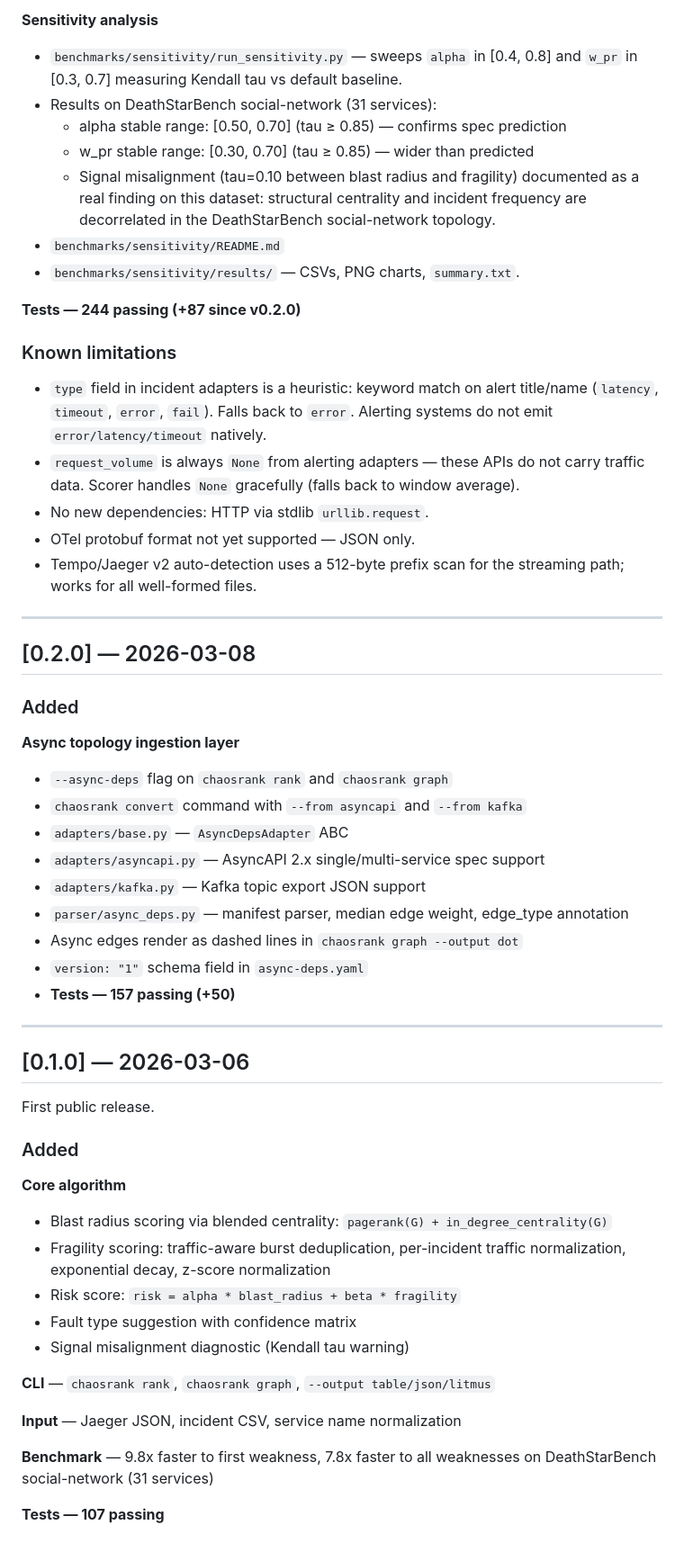
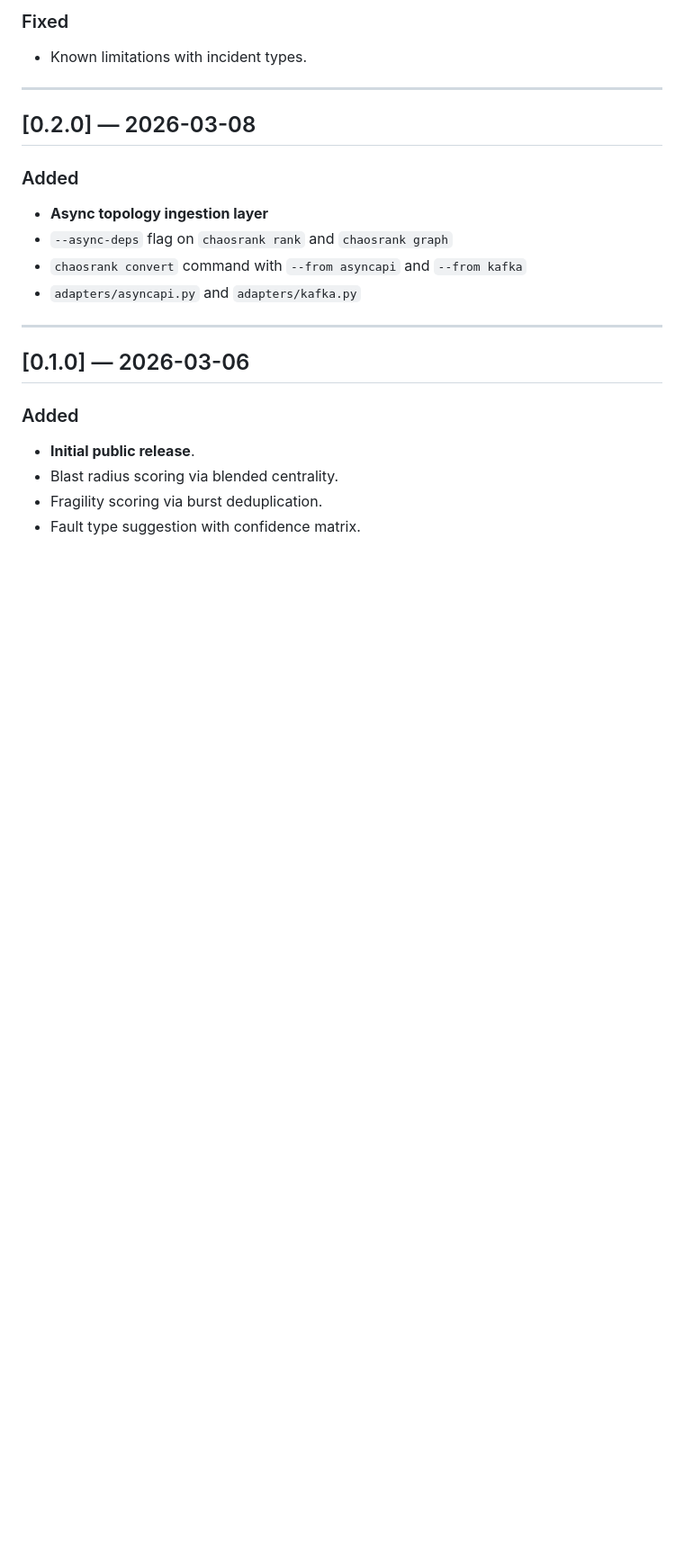
Before and after one commit to Medinz01/chaosrank, a Markdown page: CHANGELOG.md, the part around one of its changes. Shown at 90% size. GitHub-like rendering; blank space fills up the shorter version.

```diff
--- a/CHANGELOG.md
+++ b/CHANGELOG.md
@@ -114,68 +67,22 @@ ChaosRank follows [Semantic Versioning](https://semver.org/spec/v2.0.0.html).
-**Sensitivity analysis**
-- `benchmarks/sensitivity/run_sensitivity.py` — sweeps `alpha` in [0.4, 0.8]
-  and `w_pr` in [0.3, 0.7] measuring Kendall tau vs default baseline.
-- Results on DeathStarBench social-network (31 services):
-  - alpha stable range: [0.50, 0.70] (tau ≥ 0.85) — confirms spec prediction
-  - w_pr stable range: [0.30, 0.70] (tau ≥ 0.85) — wider than predicted
-  - Signal misalignment (tau=0.10 between blast radius and fragility) documented
-    as a real finding on this dataset: structural centrality and incident
-    frequency are decorrelated in the DeathStarBench social-network topology.
-- `benchmarks/sensitivity/README.md`
-- `benchmarks/sensitivity/results/` — CSVs, PNG charts, `summary.txt`.
-
-**Tests — 244 passing (+87 since v0.2.0)**
-
-### Known limitations
-
-- `type` field in incident adapters is a heuristic: keyword match on alert
-  title/name (`latency`, `timeout`, `error`, `fail`). Falls back to `error`.
-  Alerting systems do not emit `error/latency/timeout` natively.
-- `request_volume` is always `None` from alerting adapters — these APIs do not
-  carry traffic data. Scorer handles `None` gracefully (falls back to window
-  average).
-- No new dependencies: HTTP via stdlib `urllib.request`.
-- OTel protobuf format not yet supported — JSON only.
-- Tempo/Jaeger v2 auto-detection uses a 512-byte prefix scan for the streaming
-  path; works for all well-formed files.
+### Fixed
+- Known limitations with incident types.
 
 ---
 
 ## [0.2.0] — 2026-03-08
 
 ### Added
-
-**Async topology ingestion layer**
+- **Async topology ingestion layer**
 - `--async-deps` flag on `chaosrank rank` and `chaosrank graph`
 - `chaosrank convert` command with `--from asyncapi` and `--from kafka`
-- `adapters/base.py` — `AsyncDepsAdapter` ABC
-- `adapters/asyncapi.py` — AsyncAPI 2.x single/multi-service spec support
-- `adapters/kafka.py` — Kafka topic export JSON support
-- `parser/async_deps.py` — manifest parser, median edge weight, edge_type annotation
-- Async edges render as dashed lines in `chaosrank graph --output dot`
-- `version: "1"` schema field in `async-deps.yaml`
-- **Tests — 157 passing (+50)**
+- `adapters/asyncapi.py` and `adapters/kafka.py`
 
 ---
 
 ## [0.1.0] — 2026-03-06
 
-First public release.
-
 ### Added
-
-**Core algorithm**
-- Blast radius scoring via blended centrality: `pagerank(G) + in_degree_centrality(G)`
-- Fragility scoring: traffic-aware burst deduplication, per-incident traffic
-  normalization, exponential decay, z-score normalization
-- Risk score: `risk = alpha * blast_radius + beta * fragility`
-- Fault type suggestion with confidence matrix
-- Signal misalignment diagnostic (Kendall tau warning)
-
-**CLI** — `chaosrank rank`, `chaosrank graph`, `--output table/json/litmus`
-
-**Input** — Jaeger JSON, incident CSV, service name normalization
-
-**Benchmark** — 9.8x faster to first weakness, 7.8x faster to all weaknesses
-on DeathStarBench social-network (31 services)
-
-**Tests — 107 passing**
+- **Initial public release**.
+- Blast radius scoring via blended centrality.
+- Fragility scoring via burst deduplication.
+- Fault type suggestion with confidence matrix.
```
Also changed, not shown: other parts of CHANGELOG.md (+22 -69 lines).
